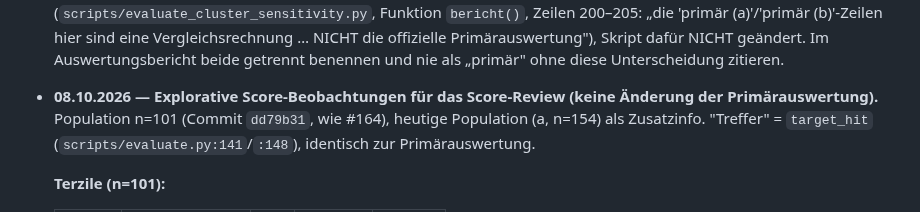
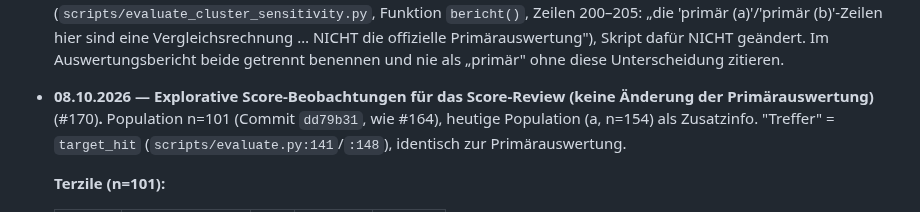
Before and after one commit to easywebb911/Elliott-Report, a Markdown page: SESSION_HANDOVER.md, the part around the change. Rendered like a GitHub page.

Commit message:
docs(handover): PR-Nummer #170 nachtragen
Co-Authored-By: Claude Sonnet 5 <noreply@anthropic.com>
Claude-Session: https://claude.ai/code/session_01PTLtSRNjMa2jmjyFLLYgBJ

```diff
--- a/SESSION_HANDOVER.md
+++ b/SESSION_HANDOVER.md
@@ -859,7 +859,7 @@ bewusst **weg** (Rauschen); erst wieder aufgreifen, wenn Easy es ausdrücklich w
   dafür NICHT geändert. Im Auswertungsbericht beide getrennt benennen
   und nie als „primär" ohne diese Unterscheidung zitieren.
 - **08.10.2026 — Explorative Score-Beobachtungen für das Score-Review
-  (keine Änderung der Primärauswertung).** Population n=101 (Commit
+  (keine Änderung der Primärauswertung)** (#170)**.** Population n=101 (Commit
   `dd79b31`, wie #164), heutige Population (a, n=154) als Zusatzinfo.
   "Treffer" = `target_hit` (`scripts/evaluate.py:141`/`:148`), identisch
   zur Primärauswertung.
```
